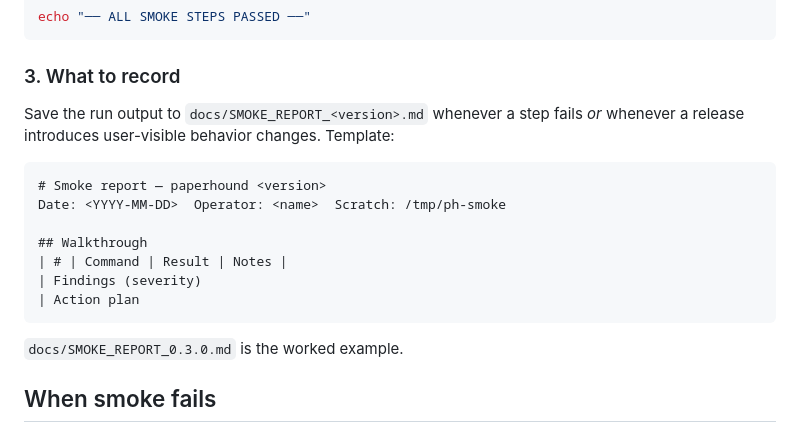
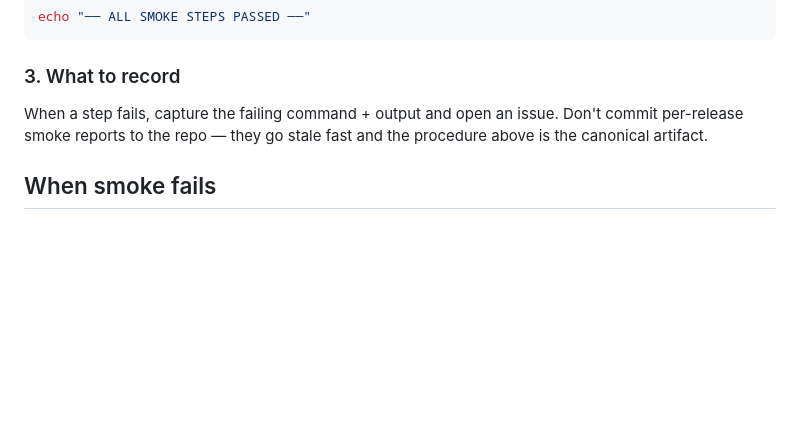
Before and after one commit to alexfdez1010/paperhound, a Markdown page: docs/TESTING.md, the part around the change. Rendered like a GitHub page; blank space fills up the shorter version.

````diff
--- a/docs/TESTING.md
+++ b/docs/TESTING.md
@@ -166,20 +166,9 @@ echo "── ALL SMOKE STEPS PASSED ──"
 
 ### 3. What to record
 
-Save the run output to `docs/SMOKE_REPORT_<version>.md` whenever a step fails
-*or* whenever a release introduces user-visible behavior changes. Template:
-
-```markdown
-# Smoke report — paperhound <version>
-Date: <YYYY-MM-DD>  Operator: <name>  Scratch: /tmp/ph-smoke
-
-## Walkthrough
-| # | Command | Result | Notes |
-| Findings (severity)
-| Action plan
-```
-
-`docs/SMOKE_REPORT_0.3.0.md` is the worked example.
+When a step fails, capture the failing command + output and open an issue.
+Don't commit per-release smoke reports to the repo — they go stale fast and
+the procedure above is the canonical artifact.
 
 ## When smoke fails
 
````
Also changed, not shown: docs/SMOKE_REPORT_0.3.0.md (deleted, +0 -115 lines).
